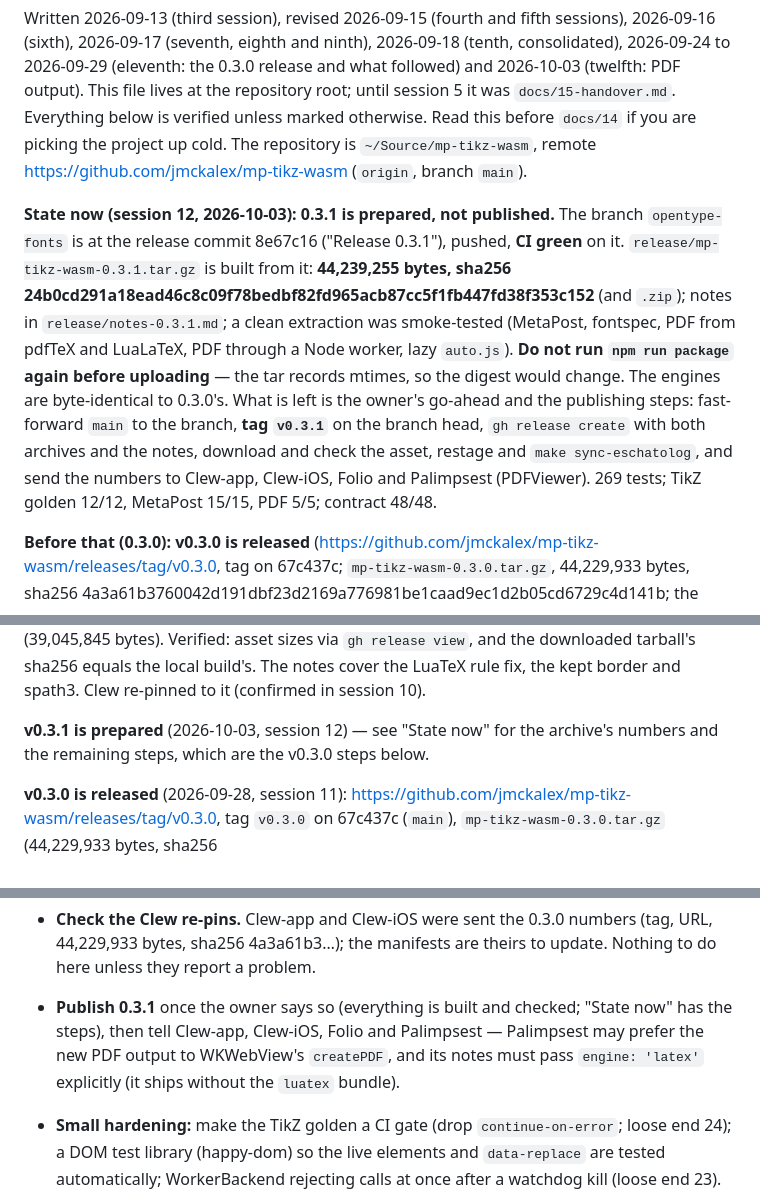
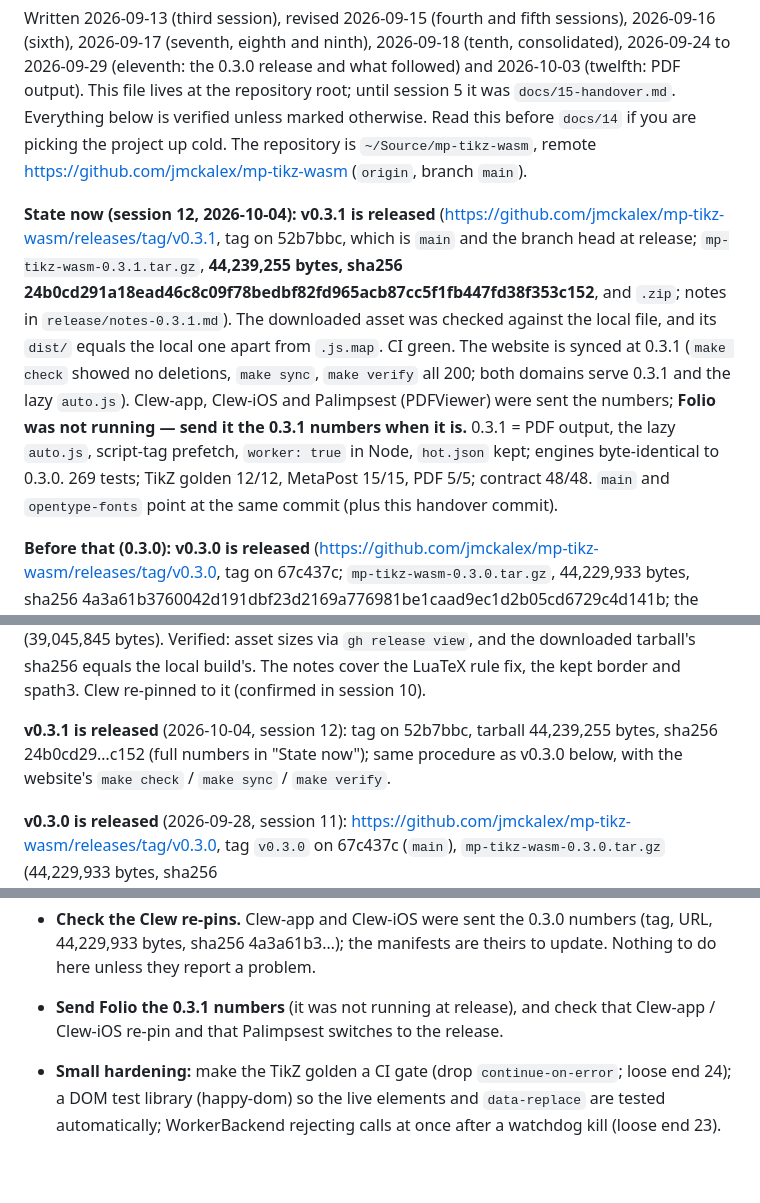
Before and after one commit to jmckalex/mp-tikz-wasm, a Markdown page: HANDOVER.md, 3 parts joined by grey strips. GitHub-like rendering; blank space fills up the shorter version.

Commit message:
handover: v0.3.1 released
Co-Authored-By: Claude Opus 5.5 (1M context) <noreply@anthropic.com>
Claude-Session: https://claude.ai/code/session_01GtDrtNSfP34nrWEUo3Br5e

```diff
--- a/HANDOVER.md
+++ b/HANDOVER.md
@@ -9,20 +9,21 @@ Read this before `docs/14` if you are picking the project up cold. The
 repository is `~/Source/mp-tikz-wasm`, remote
 <https://github.com/jmckalex/mp-tikz-wasm> (`origin`, branch `main`).
 
-**State now (session 12, 2026-10-03): 0.3.1 is prepared, not published.**
-The branch `opentype-fonts` is at the release commit 8e67c16 ("Release 0.3.1"),
-pushed, **CI green** on it. `release/mp-tikz-wasm-0.3.1.tar.gz` is built from
-it: **44,239,255 bytes, sha256
-24b0cd291a18ead46c8c09f78bedbf82fd965acb87cc5f1fb447fd38f353c152** (and `.zip`);
-notes in `release/notes-0.3.1.md`; a clean extraction was smoke-tested
-(MetaPost, fontspec, PDF from pdfTeX and LuaLaTeX, PDF through a Node worker,
-lazy `auto.js`). **Do not run `npm run package` again before uploading** — the
-tar records mtimes, so the digest would change. The engines are byte-identical
-to 0.3.0's. What is left is the owner's go-ahead and the publishing steps:
-fast-forward `main` to the branch, **tag `v0.3.1`** on the branch head, `gh release create` with both archives and
-the notes, download and check the asset, restage and `make sync-eschatolog`,
-and send the numbers to Clew-app, Clew-iOS, Folio and Palimpsest (PDFViewer).
-269 tests; TikZ golden 12/12, MetaPost 15/15, PDF 5/5; contract 48/48.
+**State now (session 12, 2026-10-04): v0.3.1 is released**
+(<https://github.com/jmckalex/mp-tikz-wasm/releases/tag/v0.3.1>, tag on
+52b7bbc, which is `main` and the branch head at release; `mp-tikz-wasm-0.3.1.tar.gz`,
+**44,239,255 bytes, sha256
+24b0cd291a18ead46c8c09f78bedbf82fd965acb87cc5f1fb447fd38f353c152**, and `.zip`;
+notes in `release/notes-0.3.1.md`). The downloaded asset was checked against the
+local file, and its `dist/` equals the local one apart from `.js.map`. CI green.
+The website is synced at 0.3.1 (`make check` showed no deletions, `make sync`,
+`make verify` all 200; both domains serve 0.3.1 and the lazy `auto.js`).
+Clew-app, Clew-iOS and Palimpsest (PDFViewer) were sent the numbers;
+**Folio was not running — send it the 0.3.1 numbers when it is.** 0.3.1 = PDF
+output, the lazy `auto.js`, script-tag prefetch, `worker: true` in Node,
+`hot.json` kept; engines byte-identical to 0.3.0. 269 tests; TikZ golden 12/12,
+MetaPost 15/15, PDF 5/5; contract 48/48. `main` and `opentype-fonts` point at
+the same commit (plus this handover commit).
 
 **Before that (0.3.0):** **v0.3.0 is released**
 (<https://github.com/jmckalex/mp-tikz-wasm/releases/tag/v0.3.0>, tag on
@@ -1052,8 +1053,10 @@ downloaded tarball's sha256 equals the local build's. The notes cover the
 LuaTeX rule fix, the kept border and spath3. Clew re-pinned to it
 (confirmed in session 10).
 
-**v0.3.1 is prepared** (2026-10-03, session 12) — see "State now" for the
-archive's numbers and the remaining steps, which are the v0.3.0 steps below.
+**v0.3.1 is released** (2026-10-04, session 12): tag on 52b7bbc, tarball
+44,239,255 bytes, sha256 24b0cd29…c152 (full numbers in "State now"); same
+procedure as v0.3.0 below, with the website's `make check` / `make sync` /
+`make verify`.
 
 **v0.3.0 is released** (2026-09-28, session 11):
 <https://github.com/jmckalex/mp-tikz-wasm/releases/tag/v0.3.0>, tag `v0.3.0`
@@ -1327,11 +1330,8 @@ worth doing:
   numbers (tag, URL, 44,229,933 bytes, sha256 4a3a61b3…); the manifests are
   theirs to update. Nothing to do here unless they report a problem.
 
-- **Publish 0.3.1** once the owner says so (everything is built and checked;
-  "State now" has the steps), then tell Clew-app, Clew-iOS, Folio and
-  Palimpsest — Palimpsest may prefer the new PDF output to WKWebView's
-  `createPDF`, and its notes must pass `engine: 'latex'` explicitly (it ships
-  without the `luatex` bundle).
+- **Send Folio the 0.3.1 numbers** (it was not running at release), and check
+  that Clew-app / Clew-iOS re-pin and that Palimpsest switches to the release.
 - **Small hardening:** make the TikZ golden a CI gate (drop
   `continue-on-error`; loose end 24); a DOM test library (happy-dom) so the
   live elements and `data-replace` are tested automatically; WorkerBackend
```
